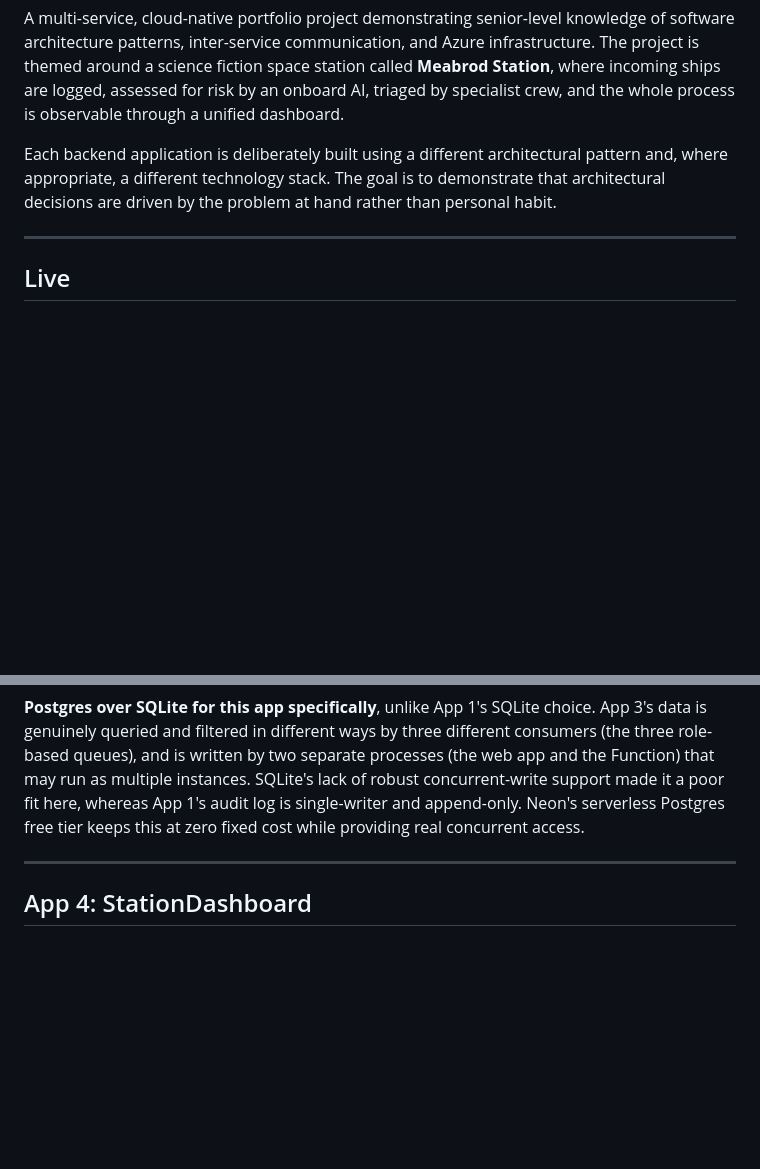
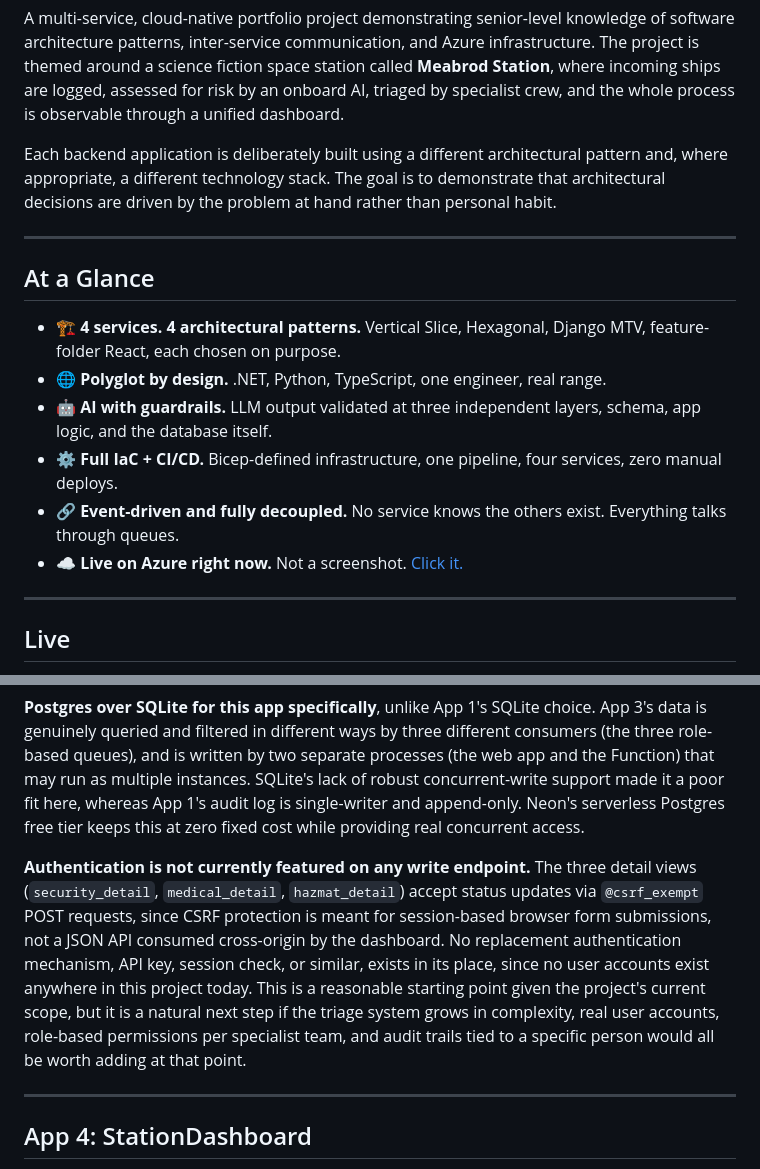
Before and after one commit to BillMeabrod/ArchitectPortfolio, a Markdown page: README.md, 2 parts joined by grey strips. Drawn GitHub-style; blank space fills up the shorter version.

Commit message:
Add "At a Glance" and auth notes to README
Added a new "At a Glance" section summarizing project features and architecture. Clarified App 3's authentication approach, noting the absence of auth on write endpoints and suggesting future improvements.

```diff
--- a/README.md
+++ b/README.md
@@ -3,6 +3,17 @@
 A multi-service, cloud-native portfolio project demonstrating senior-level knowledge of software architecture patterns, inter-service communication, and Azure infrastructure. The project is themed around a science fiction space station called **Meabrod Station**, where incoming ships are logged, assessed for risk by an onboard AI, triaged by specialist crew, and the whole process is observable through a unified dashboard.
 
 Each backend application is deliberately built using a different architectural pattern and, where appropriate, a different technology stack. The goal is to demonstrate that architectural decisions are driven by the problem at hand rather than personal habit.
+
+---
+
+## At a Glance
+
+- 🏗️ **4 services. 4 architectural patterns.** Vertical Slice, Hexagonal, Django MTV, feature-folder React, each chosen on purpose.
+- 🌐 **Polyglot by design.** .NET, Python, TypeScript, one engineer, real range.
+- 🤖 **AI with guardrails.** LLM output validated at three independent layers, schema, app logic, and the database itself.
+- ⚙️ **Full IaC + CI/CD.** Bicep-defined infrastructure, one pipeline, four services, zero manual deploys.
+- 🔗 **Event-driven and fully decoupled.** No service knows the others exist. Everything talks through queues.
+- ☁️ **Live on Azure right now.** Not a screenshot. [Click it.](https://agreeable-moss-0ff2e0510.7.azurestaticapps.net)
 
 ---
 
@@ -155,6 +166,8 @@ Django is the natural choice once Python is the language. It's the standard, wid
 **The Azure Function is deliberately framework-free.** Although the web app uses Django's ORM, the Function does not import Django at all. It writes directly to Postgres via `psycopg2`. Early iterations attempted to share Django's `ShipAssessment` model between the web app and the Function, which created a real deployment coupling problem: the Function's deployment package needed to include the entire Django project tree to satisfy `INSTALLED_APPS`, and any change to the web app's dependencies broke the Function's ability to start, since it loaded the same `INSTALLED_APPS` list regardless of whether it actually used those apps. Decoupling the Function into a standalone script with its own minimal dependency list (`azure-functions`, `psycopg2-binary`) eliminated this coupling entirely. The Function now has an honest, accurate dependency list, and the two processes evolve independently.
 
 **Postgres over SQLite for this app specifically**, unlike App 1's SQLite choice. App 3's data is genuinely queried and filtered in different ways by three different consumers (the three role-based queues), and is written by two separate processes (the web app and the Function) that may run as multiple instances. SQLite's lack of robust concurrent-write support made it a poor fit here, whereas App 1's audit log is single-writer and append-only. Neon's serverless Postgres free tier keeps this at zero fixed cost while providing real concurrent access.
+
+**Authentication is not currently featured on any write endpoint.** The three detail views (`security_detail`, `medical_detail`, `hazmat_detail`) accept status updates via `@csrf_exempt` POST requests, since CSRF protection is meant for session-based browser form submissions, not a JSON API consumed cross-origin by the dashboard. No replacement authentication mechanism, API key, session check, or similar, exists in its place, since no user accounts exist anywhere in this project today. This is a reasonable starting point given the project's current scope, but it is a natural next step if the triage system grows in complexity, real user accounts, role-based permissions per specialist team, and audit trails tied to a specific person would all be worth adding at that point.
 
 ---
 
```
